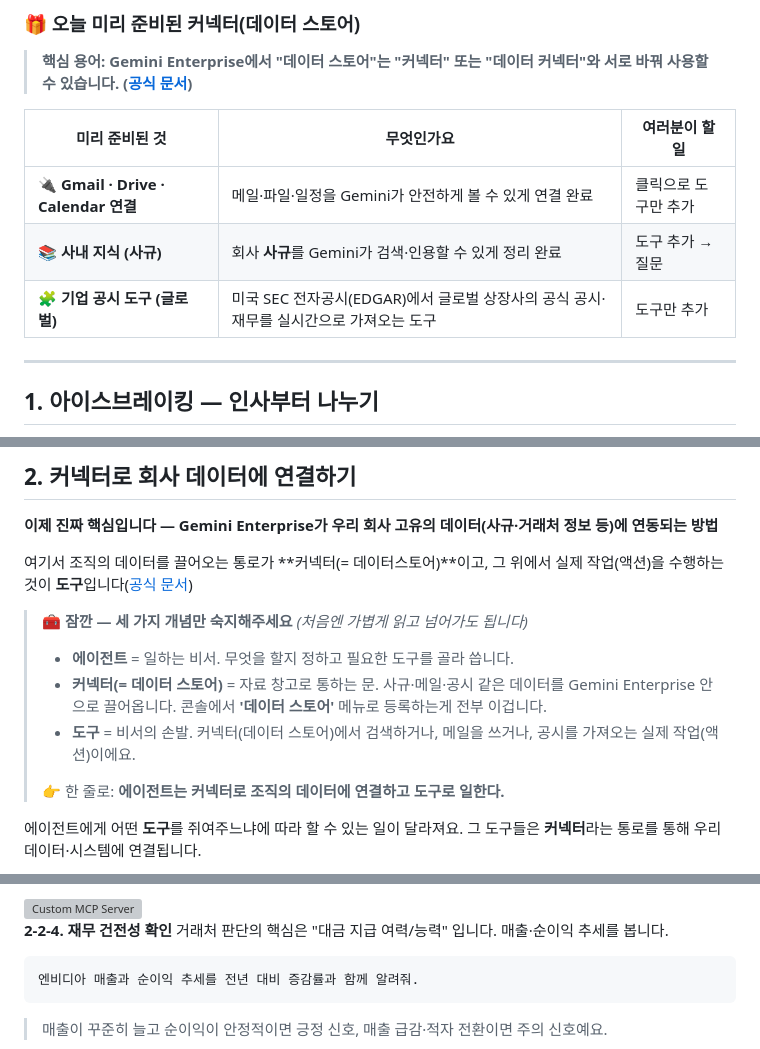
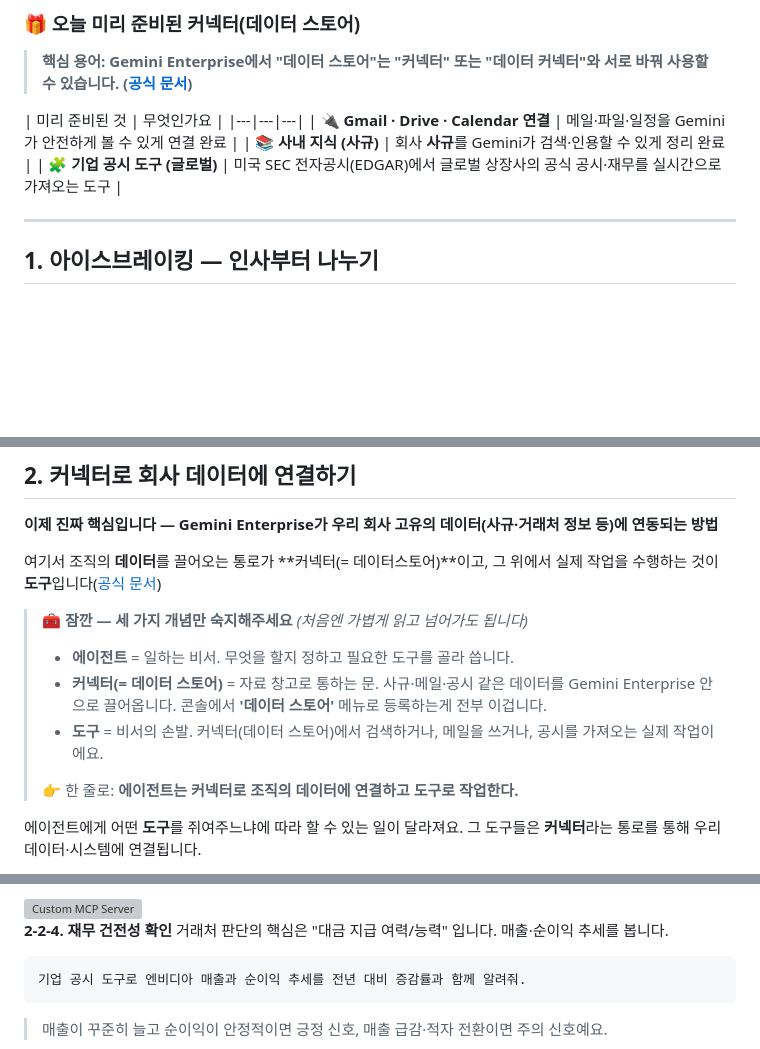
Before and after one commit to hayleyshim/ge-workshop, a Markdown page: handson.md, 3 parts joined by grey strips. GitHub-like rendering; blank space fills up the shorter version; grey boxes are pictures that could not be loaded.

Commit message:
docs: 표 정리 및 도구/작업 용어 다듬기
Co-Authored-By: Claude Opus 4.8 (1M context) <noreply@anthropic.com>

````diff
--- a/handson.md
+++ b/handson.md
@@ -55,11 +55,11 @@ Gemini Enterprise는 똑똑한 AI 비서를 넘어, **우리 회사의 일하는
 
 > **핵심 용어: Gemini Enterprise에서 "데이터 스토어"는 "커넥터" 또는 "데이터 커넥터"와 서로 바꿔 사용할 수 있습니다. ([공식 문서](https://docs.cloud.google.com/gemini/enterprise/docs/connectors/custom-mcp-server/set-up-custom-mcp-server))**
 
-| 미리 준비된 것 | 무엇인가요 | 여러분이 할 일 |
+| 미리 준비된 것 | 무엇인가요 |
 |---|---|---|
-| 🔌 **Gmail · Drive · Calendar 연결** | 메일·파일·일정을 Gemini가 안전하게 볼 수 있게 연결 완료 | 클릭으로 도구만 추가 |
-| 📚 **사내 지식 (사규)** | 회사 **사규**를 Gemini가 검색·인용할 수 있게 정리 완료 | 도구 추가 → 질문 |
-| 🧩 **기업 공시 도구 (글로벌)** | 미국 SEC 전자공시(EDGAR)에서 글로벌 상장사의 공식 공시·재무를 실시간으로 가져오는 도구 | 도구만 추가 |
+| 🔌 **Gmail · Drive · Calendar 연결** | 메일·파일·일정을 Gemini가 안전하게 볼 수 있게 연결 완료 |
+| 📚 **사내 지식 (사규)** | 회사 **사규**를 Gemini가 검색·인용할 수 있게 정리 완료 |
+| 🧩 **기업 공시 도구 (글로벌)** | 미국 SEC 전자공시(EDGAR)에서 글로벌 상장사의 공식 공시·재무를 실시간으로 가져오는 도구 |
 
 ---
 
@@ -124,14 +124,14 @@ Gemini Enterprise는 똑똑한 AI 비서를 넘어, **우리 회사의 일하는
 
 **이제 진짜 핵심입니다 — Gemini Enterprise가 우리 회사 고유의 데이터(사규·거래처 정보 등)에 연동되는 방법**
 
-여기서 조직의 데이터를 끌어오는 통로가 **커넥터(= 데이터스토어)**이고, 그 위에서 실제 작업(액션)을 수행하는 것이 **도구**입니다([공식 문서](https://docs.cloud.google.com/gemini/enterprise/docs/connectors/custom-mcp-server/set-up-custom-mcp-server))
+여기서 조직의 **데이터**를 끌어오는 통로가 **커넥터(= 데이터스토어)**이고, 그 위에서 실제 작업을 수행하는 것이 **도구**입니다([공식 문서](https://docs.cloud.google.com/gemini/enterprise/docs/connectors/custom-mcp-server/set-up-custom-mcp-server))
 
 > 🧰 **잠깐 — 세 가지 개념만 숙지해주세요** *(처음엔 가볍게 읽고 넘어가도 됩니다)*
 > - **에이전트** = 일하는 비서. 무엇을 할지 정하고 필요한 도구를 골라 씁니다.
 > - **커넥터(= 데이터 스토어)** = 자료 창고로 통하는 문. 사규·메일·공시 같은 데이터를 Gemini Enterprise 안으로 끌어옵니다. 콘솔에서 **'데이터 스토어'** 메뉴로 등록하는게 전부 이겁니다.
-> - **도구** = 비서의 손발. 커넥터(데이터 스토어)에서 검색하거나, 메일을 쓰거나, 공시를 가져오는 실제 작업(액션)이에요.
+> - **도구** = 비서의 손발. 커넥터(데이터 스토어)에서 검색하거나, 메일을 쓰거나, 공시를 가져오는 실제 작업이에요.
 >
-> 👉 한 줄로: **에이전트는 커넥터로 조직의 데이터에 연결하고 도구로 일한다.**
+> 👉 한 줄로: **에이전트는 커넥터로 조직의 데이터에 연결하고 도구로 작업한다.**
 
 
 에이전트에게 어떤 **도구**를 쥐여주느냐에 따라 할 수 있는 일이 달라져요. 그 도구들은 **커넥터**라는 통로를 통해 우리 데이터·시스템에 연결됩니다.
@@ -222,7 +222,7 @@ Gemini Enterprise는 똑똑한 AI 비서를 넘어, **우리 회사의 일하는
 거래처 판단의 핵심은 "대금 지급 여력/능력" 입니다. 매출·순이익 추세를 봅니다.
 
 ```
-엔비디아 매출과 순이익 추세를 전년 대비 증감률과 함께 알려줘.
+기업 공시 도구로 엔비디아 매출과 순이익 추세를 전년 대비 증감률과 함께 알려줘.
 ```
 
 > 매출이 꾸준히 늘고 순이익이 안정적이면 긍정 신호, 매출 급감·적자 전환이면 주의 신호예요.
````
